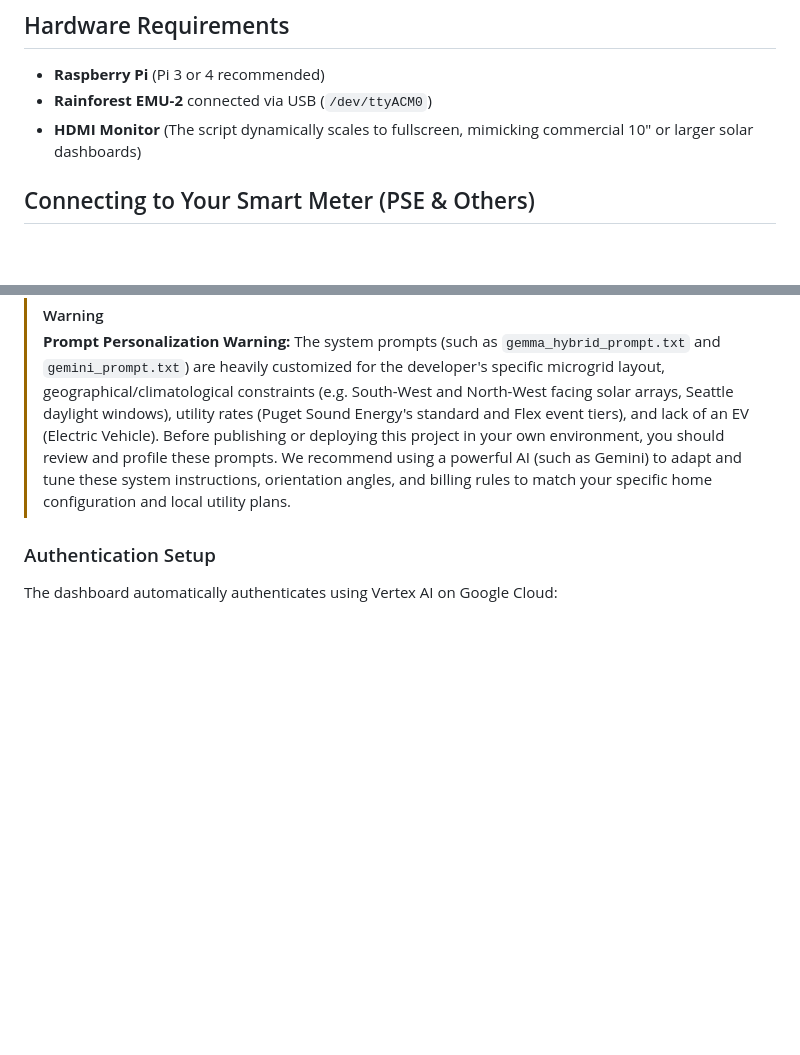
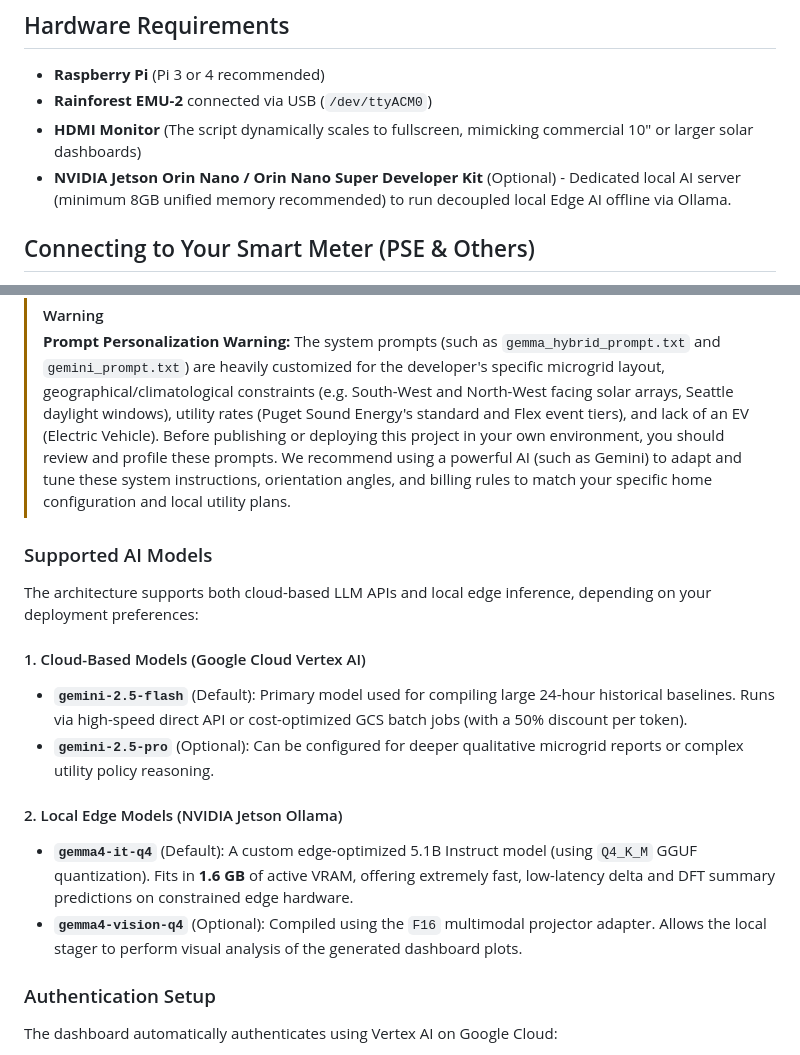
Before and after one commit to smichalove/rainforest-emu2-grid-dashboard, a Markdown page: README.md, 2 parts joined by grey strips. Drawn GitHub-style; blank space fills up the shorter version.

Commit message:
docs: add Supported AI Models and update Jetson hardware name in README

```diff
--- a/README.md
+++ b/README.md
@@ -12,6 +12,7 @@ A robust, 24-hour real-time grid monitoring dashboard using a Rainforest EMU-2 s
 - **Raspberry Pi** (Pi 3 or 4 recommended)
 - **Rainforest EMU-2** connected via USB (`/dev/ttyACM0`)
 - **HDMI Monitor** (The script dynamically scales to fullscreen, mimicking commercial 10" or larger solar dashboards)
+- **NVIDIA Jetson Orin Nano / Orin Nano Super Developer Kit** (Optional) - Dedicated local AI server (minimum 8GB unified memory recommended) to run decoupled local Edge AI offline via Ollama.
 
 ## Connecting to Your Smart Meter (PSE & Others)
 Because the monitor reads data directly from the Zigbee wireless network inside your utility's smart meter, it must be paired and provisioned with the meter:
@@ -42,6 +43,17 @@ The prompt includes hourly aggregated Net Grid import/export statistics, SolarEd
 > [!WARNING]
 > **Prompt Personalization Warning:** The system prompts (such as `gemma_hybrid_prompt.txt` and `gemini_prompt.txt`) are heavily customized for the developer's specific microgrid layout, geographical/climatological constraints (e.g. South-West and North-West facing solar arrays, Seattle daylight windows), utility rates (Puget Sound Energy's standard and Flex event tiers), and lack of an EV (Electric Vehicle).
 > Before publishing or deploying this project in your own environment, you should review and profile these prompts. We recommend using a powerful AI (such as Gemini) to adapt and tune these system instructions, orientation angles, and billing rules to match your specific home configuration and local utility plans.
+### Supported AI Models
+
+The architecture supports both cloud-based LLM APIs and local edge inference, depending on your deployment preferences:
+
+#### 1. Cloud-Based Models (Google Cloud Vertex AI)
+* **`gemini-2.5-flash`** (Default): Primary model used for compiling large 24-hour historical baselines. Runs via high-speed direct API or cost-optimized GCS batch jobs (with a 50% discount per token).
+* **`gemini-2.5-pro`** (Optional): Can be configured for deeper qualitative microgrid reports or complex utility policy reasoning.
+
+#### 2. Local Edge Models (NVIDIA Jetson Ollama)
+* **`gemma4-it-q4`** (Default): A custom edge-optimized 5.1B Instruct model (using `Q4_K_M` GGUF quantization). Fits in **1.6 GB** of active VRAM, offering extremely fast, low-latency delta and DFT summary predictions on constrained edge hardware.
+* **`gemma4-vision-q4`** (Optional): Compiled using the `F16` multimodal projector adapter. Allows the local stager to perform visual analysis of the generated dashboard plots.
 
 ### Authentication Setup
 The dashboard automatically authenticates using Vertex AI on Google Cloud:
```
